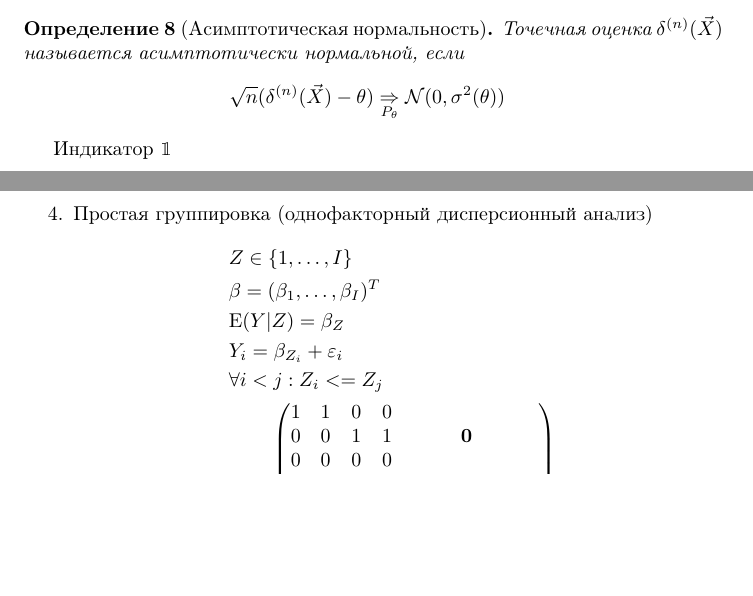
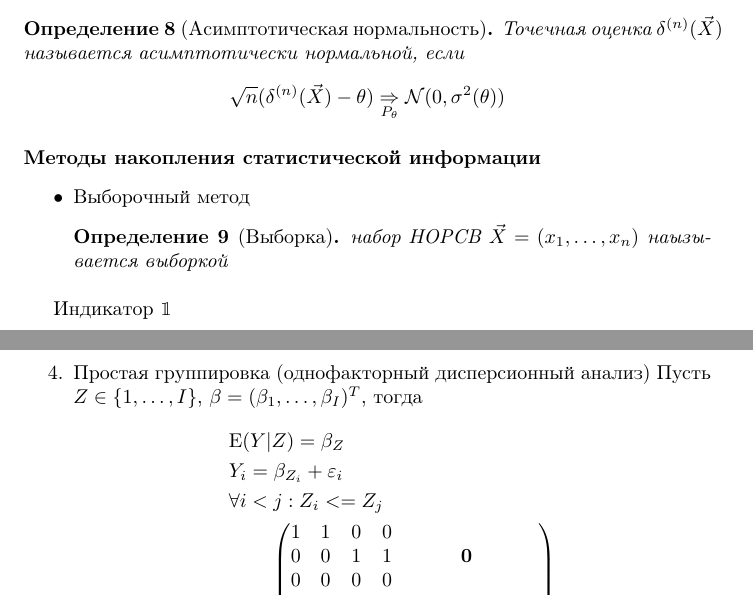
Before and after one commit to catam0rphism/matstat, a LaTeX document (main.tex, which reads Regression.tex, matstat.tex): two parts of pages 3 and 6 of 6, joined at a grey line, cut so that both start at the same text, the shorter picture padded with empty space. Compiled offline with pdfLaTeX.

Commit message:
Fix regression.rex agein

```diff
--- a/Regression.tex
+++ b/Regression.tex
@@ -57,9 +57,8 @@ $Y_1,\dots,Y_n$ - независимые наблюдения.
 		Z_1^{s-1} & \cdots & Z_n^{s-1}
 	\end{pmatrix}\]
 	\item Простая группировка (однофакторный дисперсионный анализ)
+	Пусть $Z \in \{1,\dots,I\}$, $\beta = (\beta_1,\dots,\beta_I)^T$, тогда
 	\begin{align*}
-		&Z \in \{1,\dots,I\}\\
-		&\beta = (\beta_1,\dots,\beta_I)^T\\
 		&\sE(Y|Z) = \beta_Z\\
 		&Y_i = \beta_{Z_i} + \varepsilon_i\\
 		&\forall i < j: Z_i <= Z_j\\
--- a/matstat.tex
+++ b/matstat.tex
@@ -65,6 +65,16 @@ $\sP^{(n)}=\{p_\theta^{(n)},\theta \in \Theta\}$
 	Точечная оценка $\delta^{(n)}(\vec{X})$ называется асимптотически нормальной, если
 	$$\sqrt{n} (\delta^{(n)}(\vec{X}) - \theta) \underset{P_\theta}{\Rightarrow} \mathcal{N}(0,\sigma^2(\theta))$$
 \end{definition}
+
+\paragraph{Методы накопления статистической информации}
+\begin{itemize}
+	\item Выборочный метод
+	\begin{definition}[Выборка]
+		набор НОРСВ $\vec{X}=(x_1,\dots,x_n)$ наызывается выборкой
+	\end{definition}
+
+\end{itemize}
+
 Индикатор $\mathbbm{1}$
 
 \end{document}
```
Also changed, not shown: main.pdf, 1 other file.
